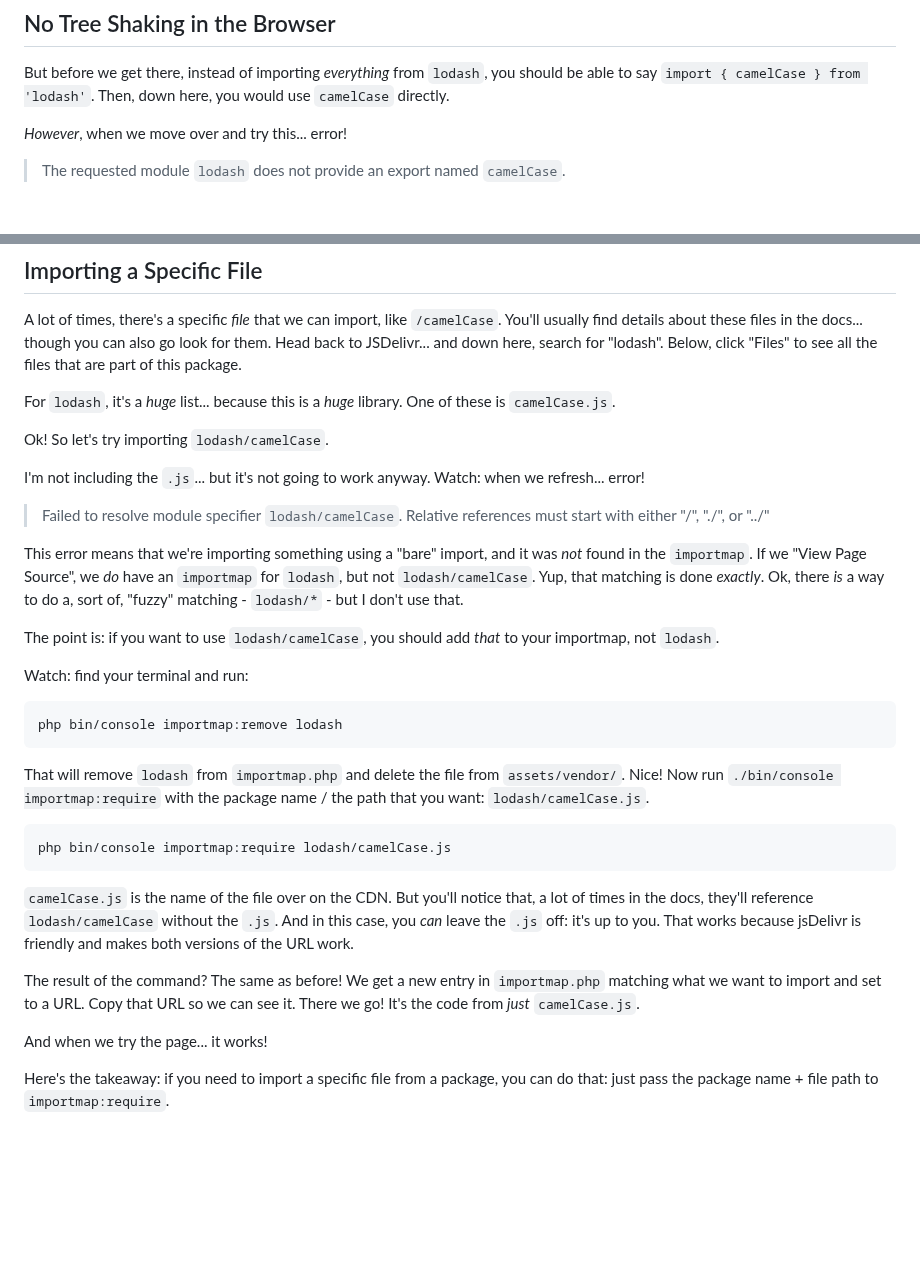
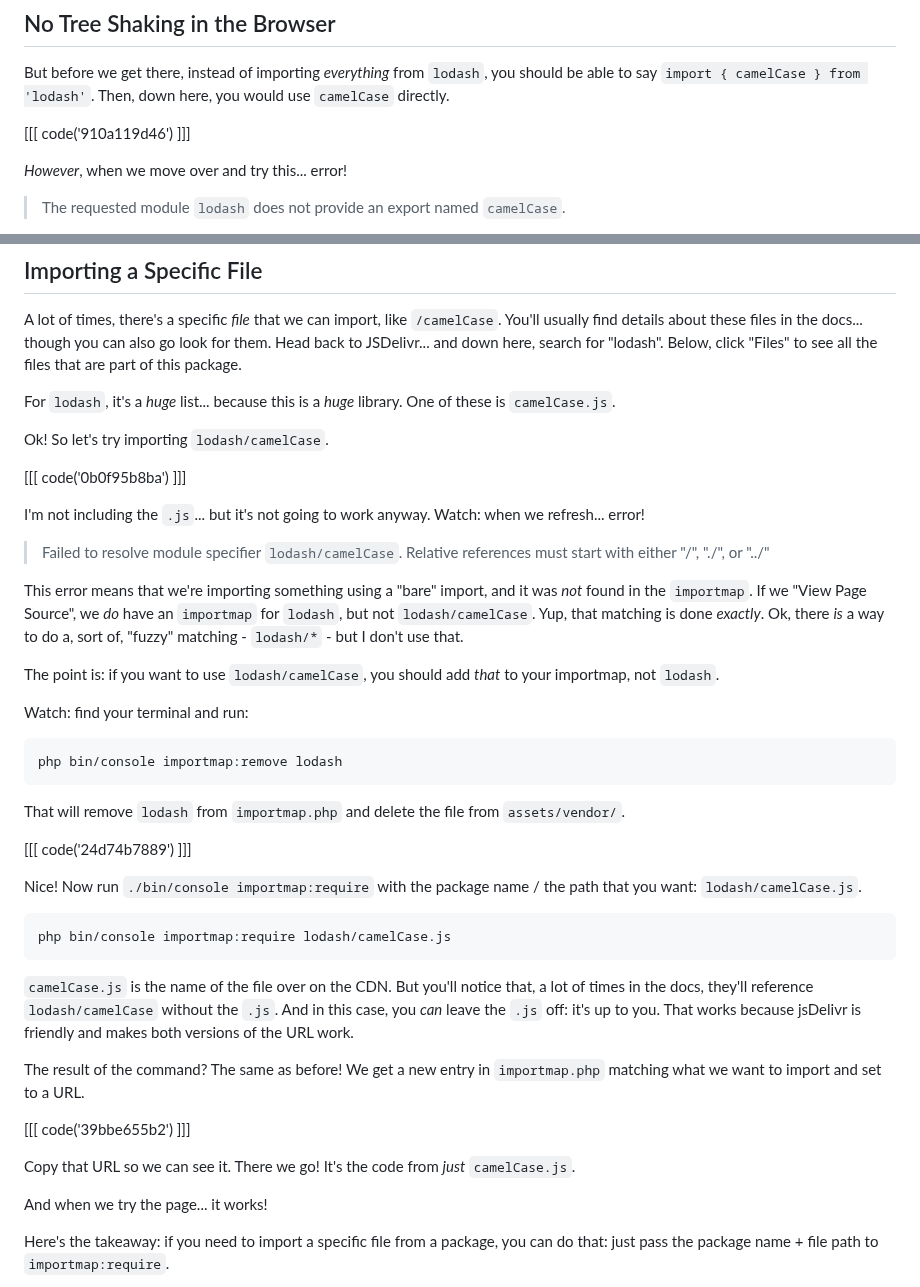
Before and after one commit to SymfonyCasts/asset-mapper, a Markdown page: sfcasts/import-specific-files.md, 2 parts joined by grey strips. Rendered like a GitHub page; blank space fills up the shorter version.

Commit message:
Add code blocks to chapter: import-specific-files.md

````diff
--- a/sfcasts/import-specific-files.md
+++ b/sfcasts/import-specific-files.md
@@ -8,6 +8,8 @@ of it: like a specific *file*. Lodash is a good example of this.
 But before we get there, instead of importing *everything* from `lodash`, you should
 be able to say `import { camelCase } from 'lodash'`. Then, down here, you would
 use `camelCase` directly.
+
+[[[ code('910a119d46') ]]]
 
 *However*, when we move over and try this... error!
 
@@ -45,6 +47,8 @@ is `camelCase.js`.
 
 Ok! So let's try importing `lodash/camelCase`.
 
+[[[ code('0b0f95b8ba') ]]]
+
 I'm not including the `.js`... but it's not going to work anyway. Watch: when
 we refresh... error!
 
@@ -67,8 +71,12 @@ php bin/console importmap:remove lodash
 ```
 
 That will remove `lodash` from `importmap.php` and delete the file from
-`assets/vendor/`. Nice! Now run `./bin/console importmap:require` with the package
-name / the path that you want: `lodash/camelCase.js`.
+`assets/vendor/`.
+
+[[[ code('24d74b7889') ]]]
+
+Nice! Now run `./bin/console importmap:require` with the package name / the path
+that you want: `lodash/camelCase.js`.
 
 ```terminal-silent
 php bin/console importmap:require lodash/camelCase.js
@@ -80,8 +88,11 @@ And in this case, you *can* leave the `.js` off: it's up to you. That works beca
 jsDelivr is friendly and makes both versions of the URL work.
 
 The result of the command? The same as before! We get a new entry in
-`importmap.php` matching what we want to import and set to a URL. Copy that URL
-so we can see it. There we go! It's the code from *just* `camelCase.js`.
+`importmap.php` matching what we want to import and set to a URL.
+
+[[[ code('39bbe655b2') ]]]
+
+Copy that URL so we can see it. There we go! It's the code from *just* `camelCase.js`.
 
 And when we try the page... it works!
 
````
